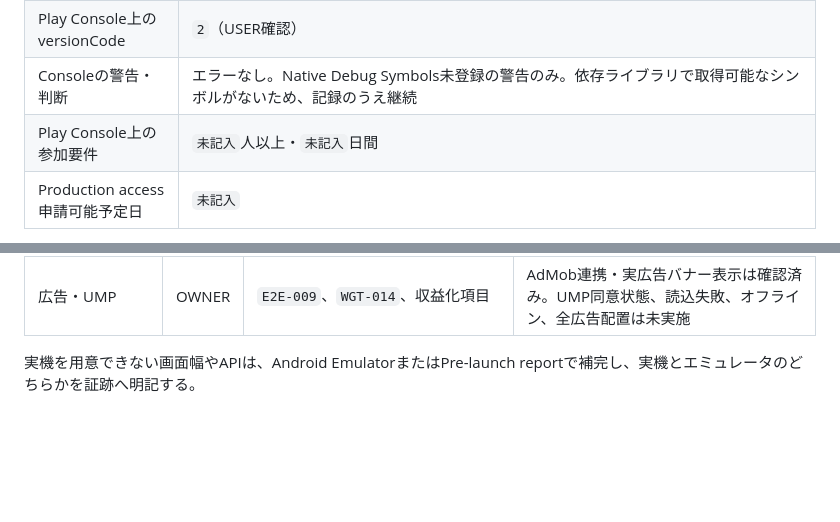
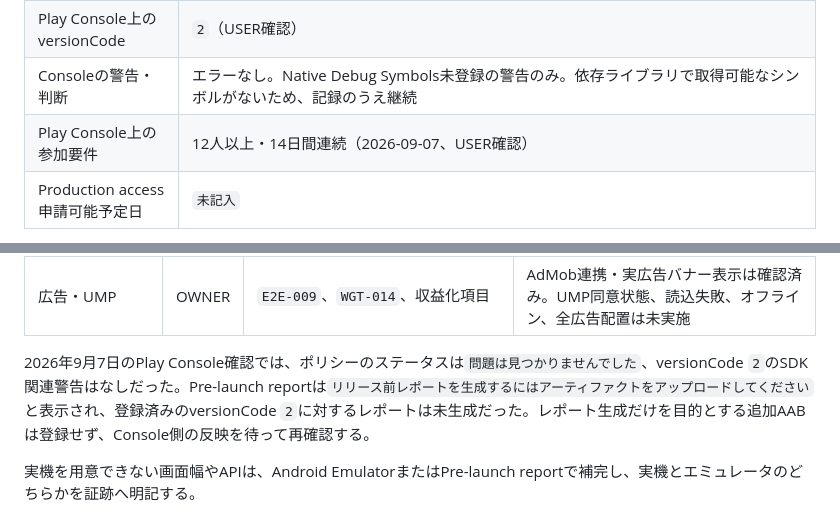
Before and after one commit to Sakemotti/MATA, a Markdown page: .agents/test-specs/closed-testing-log.md, 2 parts joined by grey strips. Rendered like a GitHub page; blank space fills up the shorter version.

Commit message:
docs: record closed testing console checks

```diff
--- a/.agents/test-specs/closed-testing-log.md
+++ b/.agents/test-specs/closed-testing-log.md
@@ -37,7 +37,7 @@
 | AAB照合 | 12,538,422 bytes、SHA-256 `a6f3a90728f14b1f45bb66dc8be141257aaac73c1d8a099caf7757d2e48137de`、2026-09-07照合 |
 | Play Console上のversionCode | `2`（USER確認） |
 | Consoleの警告・判断 | エラーなし。Native Debug Symbols未登録の警告のみ。依存ライブラリで取得可能なシンボルがないため、記録のうえ継続 |
-| Play Console上の参加要件 | `未記入`人以上・`未記入`日間 |
+| Play Console上の参加要件 | 12人以上・14日間連続（2026-09-07、USER確認） |
 | Production access申請可能予定日 | `未記入` |
 
 versionCode `1`はInternal testingで使用済みであり、その後に実装変更がある。Closed testingには[公開候補生成結果](release-candidate-1.0.0-2.md)のversionCode `2`を登録し、配布日時とPlay Console上の状態を本節へ記録する。
@@ -109,6 +109,8 @@ versionCode `1`はInternal testingで使用済みであり、その後に実装
 | 日付・時刻・タイムゾーン変更 | 未定 | `DAY`、`RPT`、`NTF-011` | 未実施 |
 | Google Play経由の上書き更新 | OWNER | [versionCode 1から2への専用手順](closed-testing-release-1.0.0-2.md#6-versioncode-1から2への上書き更新)で更新後のデータ・通知・ウィジェットを確認 | 未実施 |
 | 広告・UMP | OWNER | `E2E-009`、`WGT-014`、収益化項目 | AdMob連携・実広告バナー表示は確認済み。UMP同意状態、読込失敗、オフライン、全広告配置は未実施 |
+
+2026年9月7日のPlay Console確認では、ポリシーのステータスは`問題は見つかりませんでした`、versionCode `2`のSDK関連警告はなしだった。Pre-launch reportは`リリース前レポートを生成するにはアーティファクトをアップロードしてください`と表示され、登録済みのversionCode `2`に対するレポートは未生成だった。レポート生成だけを目的とする追加AABは登録せず、Console側の反映を待って再確認する。
 
 実機を用意できない画面幅やAPIは、Android EmulatorまたはPre-launch reportで補完し、実機とエミュレータのどちらかを証跡へ明記する。
 
```
Also changed, not shown: .agents/test-specs/closed-testing-release-1.0.0-2.md (+3 -3 lines), 1 other file.
